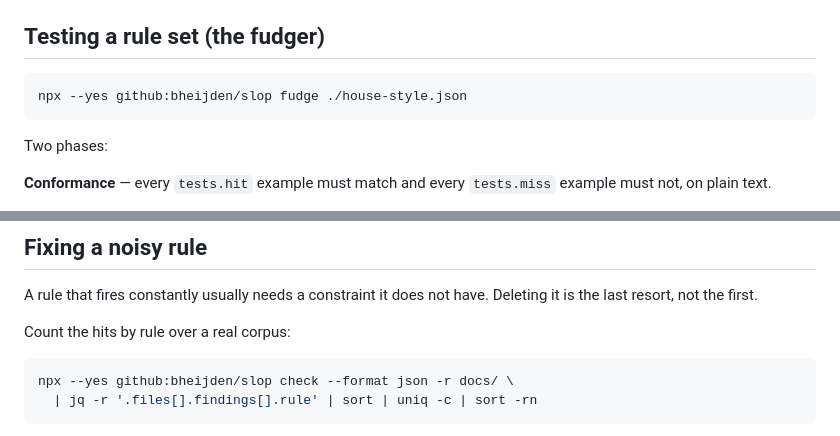
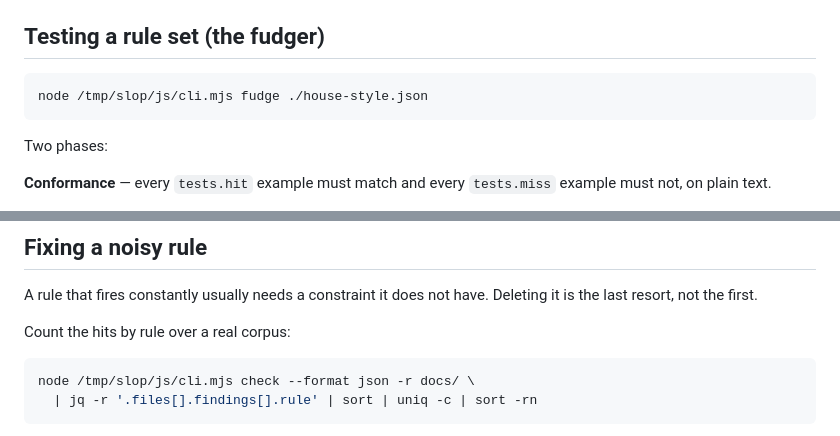
Before and after one commit to bheijden/slop, a Markdown page: skill/reference/authoring.md, 2 parts joined by grey strips. Drawn GitHub-style.

````diff
--- a/skill/reference/authoring.md
+++ b/skill/reference/authoring.md
@@ -58,7 +58,7 @@ always global.
 ## Testing a rule set (the fudger)
 
 ```bash
-npx --yes github:bheijden/slop fudge ./house-style.json
+node /tmp/slop/js/cli.mjs fudge ./house-style.json
 ```
 
 Two phases:
@@ -92,7 +92,7 @@ Deleting it is the last resort, not the first.
 Count the hits by rule over a real corpus:
 
 ```bash
-npx --yes github:bheijden/slop check --format json -r docs/ \
+node /tmp/slop/js/cli.mjs check --format json -r docs/ \
   | jq -r '.files[].findings[].rule' | sort | uniq -c | sort -rn
 ```
 
````
Also changed, not shown: README.md (+6 -3 lines), skill/SKILL.md (+16 -5 lines).
